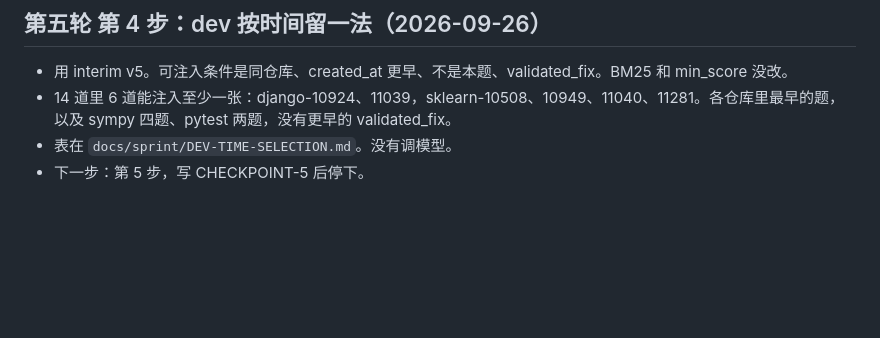
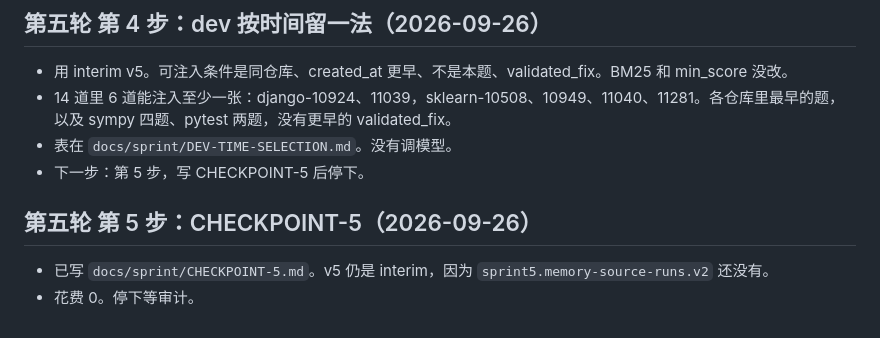
Before and after one commit to RichChen/coding-agent, a Markdown page: docs/sprint/PROGRESS.md, the part around the change. GitHub-like rendering; blank space fills up the shorter version.

Commit message:
write checkpoint 5 and stop for audit
Co-authored-by: Cursor <cursoragent@cursor.com>

```diff
--- a/docs/sprint/PROGRESS.md
+++ b/docs/sprint/PROGRESS.md
@@ -208,3 +208,8 @@
 - 14 道里 6 道能注入至少一张：django-10924、11039，sklearn-10508、10949、11040、11281。各仓库里最早的题，以及 sympy 四题、pytest 两题，没有更早的 validated_fix。
 - 表在 `docs/sprint/DEV-TIME-SELECTION.md`。没有调模型。
 - 下一步：第 5 步，写 CHECKPOINT-5 后停下。
+
+## 第五轮 第 5 步：CHECKPOINT-5（2026-09-26）
+
+- 已写 `docs/sprint/CHECKPOINT-5.md`。v5 仍是 interim，因为 `sprint5.memory-source-runs.v2` 还没有。
+- 花费 0。停下等审计。
```
Also changed, not shown: docs/sprint/CHECKPOINT-5.md (added, +42 -0 lines).
